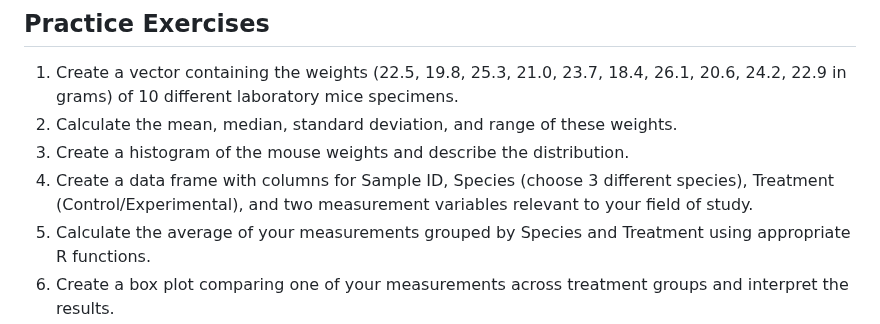
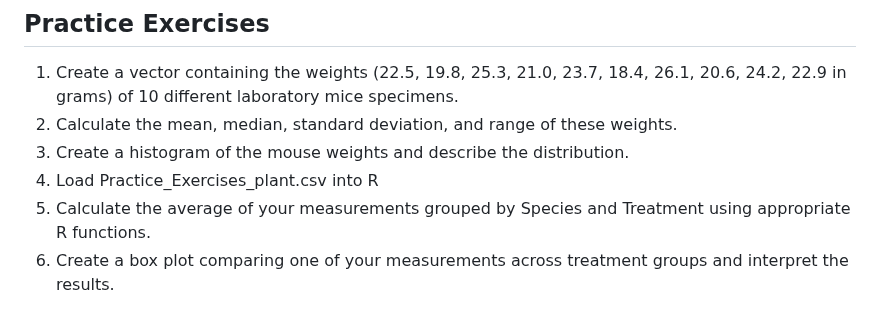
Before and after one commit to todtec/KKU_SC112502_EGLab, a Markdown page: r_biology_guide_md.md, the part around the change. Drawn GitHub-style.

```diff
--- a/r_biology_guide_md.md
+++ b/r_biology_guide_md.md
@@ -455,7 +455,7 @@ print(chi_square_test)
 1. Create a vector containing the weights (22.5, 19.8, 25.3, 21.0, 23.7, 18.4, 26.1, 20.6, 24.2, 22.9 in grams) of 10 different laboratory mice specimens.
 2. Calculate the mean, median, standard deviation, and range of these weights.
 3. Create a histogram of the mouse weights and describe the distribution.
-4. Create a data frame with columns for Sample ID, Species (choose 3 different species), Treatment (Control/Experimental), and two measurement variables relevant to your field of study.
+4. Load Practice_Exercises_plant.csv into R
 5. Calculate the average of your measurements grouped by Species and Treatment using appropriate R functions.
 6. Create a box plot comparing one of your measurements across treatment groups and interpret the results.
 7. Perform a t-test to compare measurements between control and experimental groups.
```
